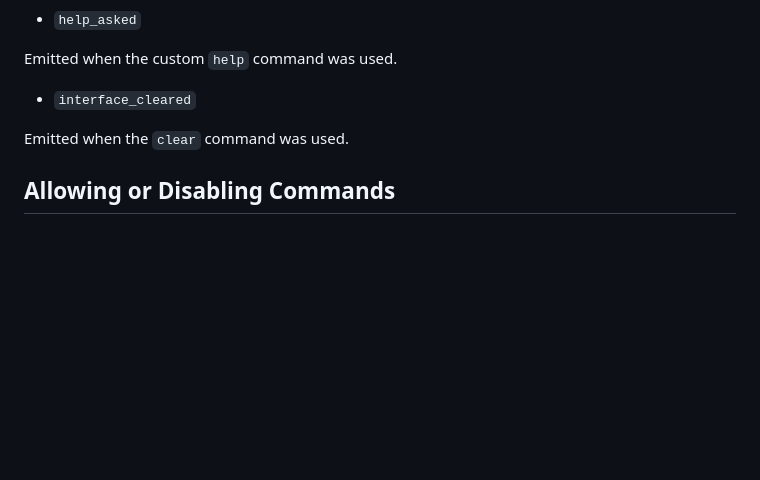
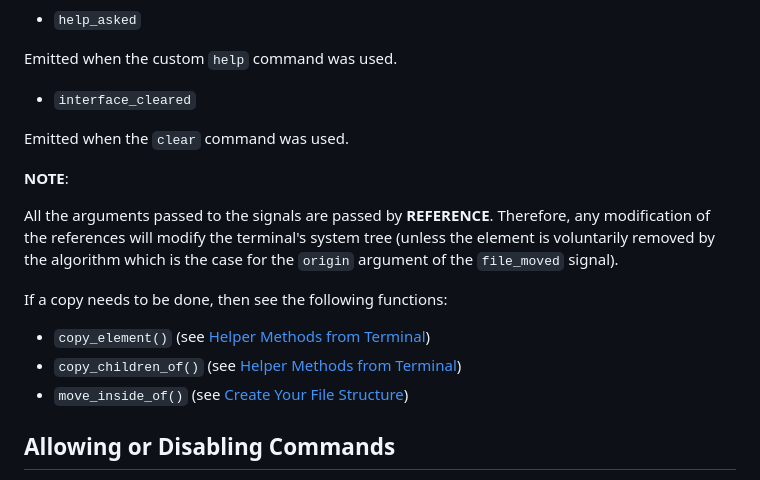
Before and after one commit to ThomasGysemans/BashInGodot, a Markdown page: README.md, the part around the change printed below. Rendered like a GitHub page; blank space fills up the shorter version.

Commit message:
Update documentation

```diff
--- a/README.md
+++ b/README.md
@@ -481,6 +481,15 @@ Emitted when the custom `help` command was used.
 
 Emitted when the `clear` command was used.
 
+**NOTE**:
+
+All the arguments passed to the signals are passed by **REFERENCE**. Therefore, any modification of the references will modify the terminal's system tree (unless the element is voluntarily removed by the algorithm which is the case for the `origin` argument of the `file_moved` signal).
+
+If a copy needs to be done, then see the following functions:
+- `copy_element()` (see [Helper Methods from Terminal](#helper-methods-from-terminal))
+- `copy_children_of()` (see [Helper Methods from Terminal](#helper-methods-from-terminal))
+- `move_inside_of()` (see [Create Your File Structure](#create-your-file-structure))
+
 ## Allowing or Disabling Commands
 
 You can manually disable commands using the methods `set_allowed_commands` and `forbid_commands`. For example, if I want to only enable the commands `echo` and `cat` from the `Console` node:
```
Also changed, not shown: other parts of README.md (+1 -1 lines).
